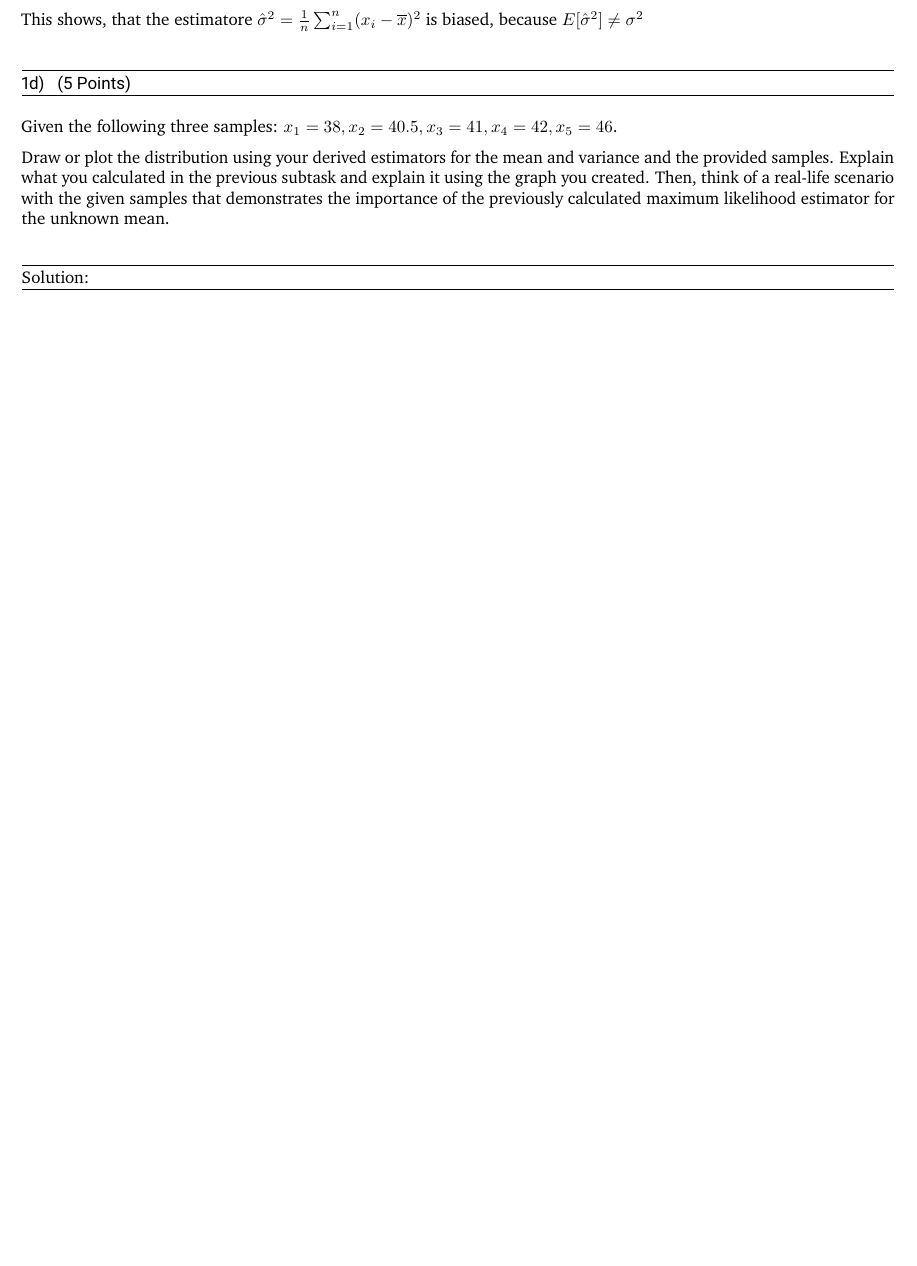
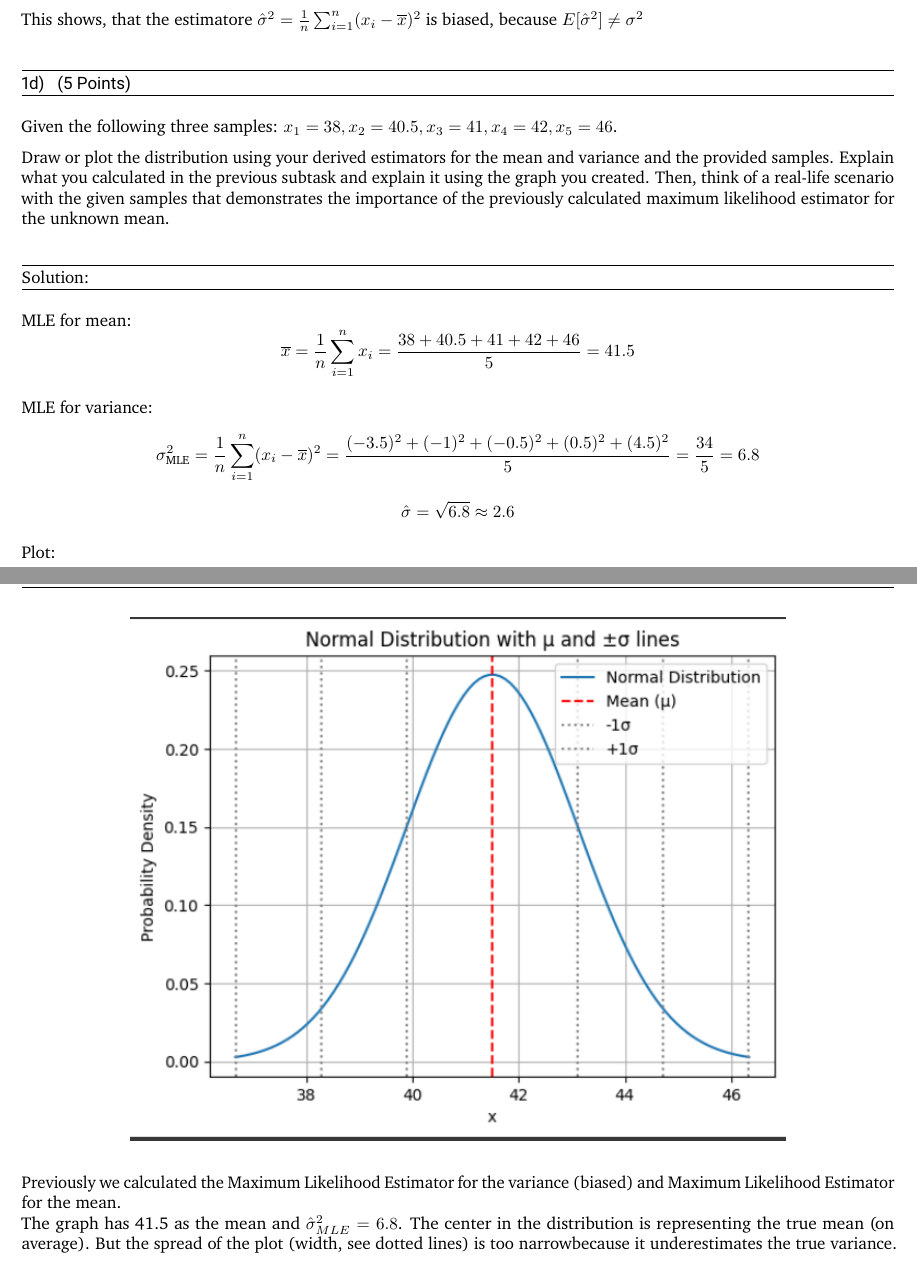
Before and after one commit to ucc-et/tu-darmstadt-master, a LaTeX problem sheet (S-2/SML/assignment-2/main.tex): part of page 5 of 12 before the commit and two parts of pages 5 and 6 of 13 after it, the two joined at a grey line, cut so that both start at the same text, the shorter picture padded with empty space. Compiled offline with pdfLaTeX.

Commit message:
Assignment 2 Task 1d

```diff
--- a/S-2/SML/assignment-2/main.tex
+++ b/S-2/SML/assignment-2/main.tex
@@ -247,6 +247,22 @@ $x_1 = 38, x_2 = 40.5, x_3 = 41, x_4 = 42, x_5 = 46$.
 Draw or plot the distribution using your derived estimators for the mean and variance and the provided samples. Explain what you calculated in the previous subtask and explain it using the graph you created. Then, think of a real-life scenario with the given samples that demonstrates the importance of the previously calculated maximum likelihood estimator for the unknown mean.
 
 \begin{solution}
+
+MLE for mean:
+\[\overline{x}=\frac{1}{n} \sum^n_{i=1} x_i = \frac{38+40.5+41+42+46}{5}=41.5\]
+
+MLE for variance:
+\[\sigma^2_{\text{MLE}} = \frac{1}{n} \sum^n_{i=1} (x_i-\overline{x})^2=\frac{(-3.5)^2+(-1)^2+(-0.5)^2+(0.5)^2+(4.5)^2}{5}=\frac{34}{5}=6.8\]
+\[\hat{\sigma}=\sqrt{6.8}\approx 2.6\]
+
+Plot:
+
+\begin{center}
+    \includegraphics[width=0.75\linewidth]{normalDistro1d.png}
+\end{center}
+
+Previously we calculated the Maximum Likelihood Estimator for the variance (biased) and Maximum Likelihood Estimator for the mean. \\
+The graph has 41.5 as the mean and $\hat{\sigma}^2_{MLE}=6.8$. The center in the distribution is representing the true mean (on average). But the spread of the plot (width, see dotted lines) is too narrowbecause it underestimates the true variance.
 
 \end{solution}
 \end{subtask}
```
Also changed, not shown: S-2/SML/assignment-2/normalDistro1d.png (added).
